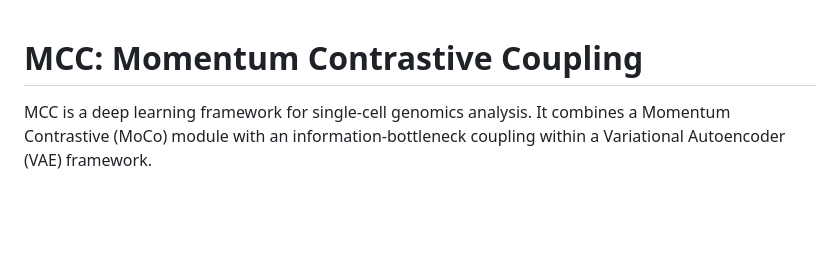
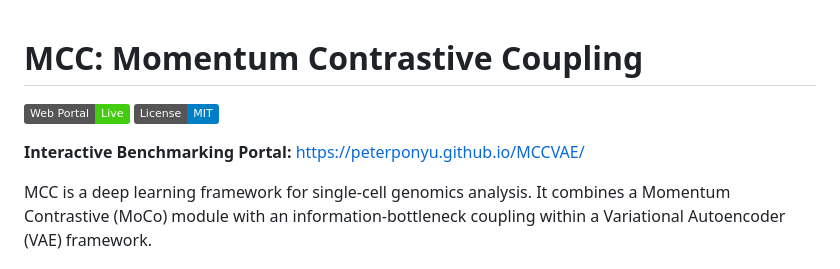
Before and after one commit to PeterPonyu/MCCVAE, a Markdown page: README.md, the part around the change. GitHub-like rendering; badges without logos; blank space fills up the shorter version.

Commit message:
Add GitHub Pages link and badges to README

```diff
--- a/README.md
+++ b/README.md
@@ -1,5 +1,10 @@
 
 # MCC: Momentum Contrastive Coupling
+
+[![GitHub Pages](https://img.shields.io/badge/Web%20Portal-Live-brightgreen)](https://peterponyu.github.io/MCCVAE/)
+[![License: MIT](https://img.shields.io/badge/License-MIT-blue.svg)](LICENSE)
+
+**Interactive Benchmarking Portal:** [https://peterponyu.github.io/MCCVAE/](https://peterponyu.github.io/MCCVAE/)
 
 MCC is a deep learning framework for single-cell genomics analysis. It combines a Momentum Contrastive (MoCo) module with an information-bottleneck coupling within a Variational Autoencoder (VAE) framework.
 
```
